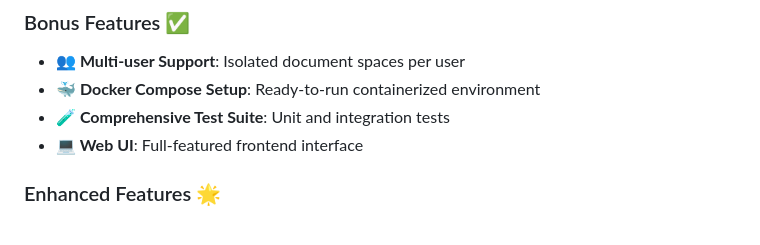
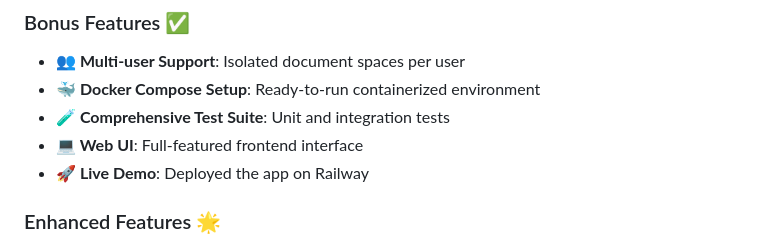
Before and after one commit to ahmedmaaged/twerlo, a Markdown page: README.md, the part around the change. Rendered like a GitHub page.

```diff
--- a/README.md
+++ b/README.md
@@ -93,6 +93,7 @@ EMBEDDING_BASE_URL=https://api.openai.com/v1
 - **🐳 Docker Compose Setup**: Ready-to-run containerized environment
 - **🧪 Comprehensive Test Suite**: Unit and integration tests
 - **💻 Web UI**: Full-featured frontend interface
+- **🚀 Live Demo**: Deployed the app on Railway
 
 ### Enhanced Features 🌟
 - **🔄 OpenAI-Compatible Provider Flexibility**: Switch between any AI provider instantly
```
